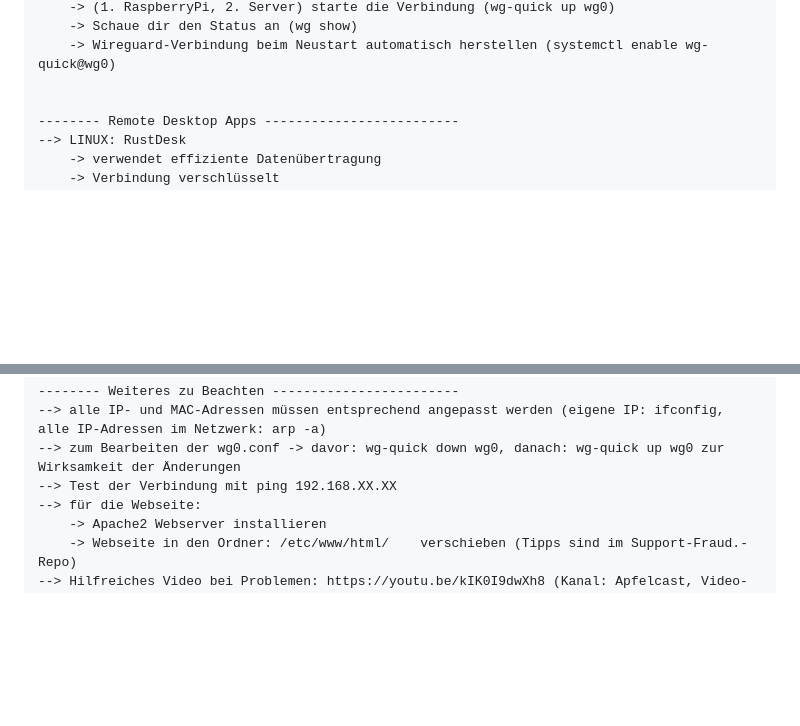
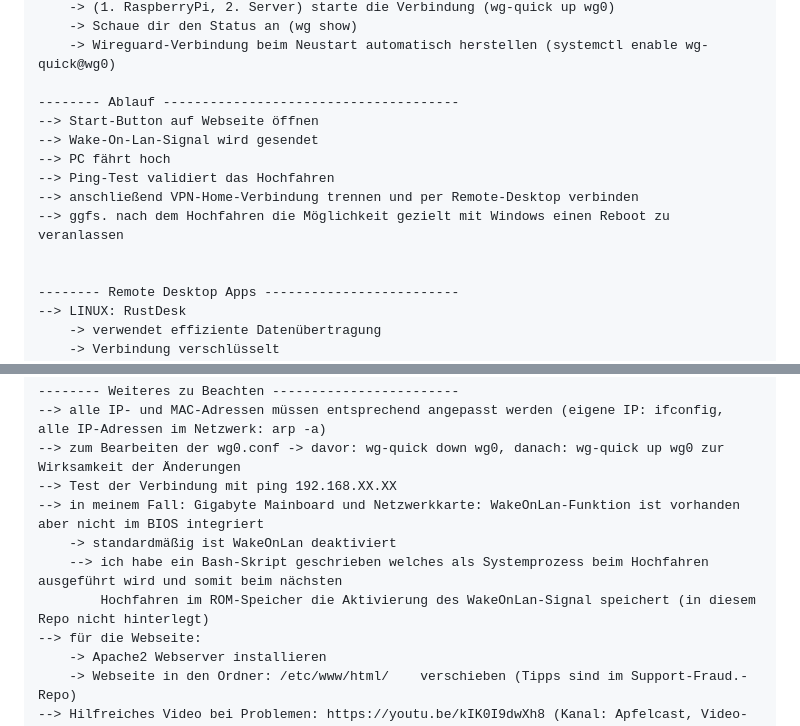
Before and after one commit to oliverp28/Home-VPN-with-DS-Lite, a Markdown page: README.md, 2 parts joined by grey strips. Drawn GitHub-style; blank space fills up the shorter version.

```diff
--- a/README.md
+++ b/README.md
@@ -56,6 +56,14 @@
         -> Schaue dir den Status an (wg show)
         -> Wireguard-Verbindung beim Neustart automatisch herstellen (systemctl enable wg-quick@wg0)
 
+    -------- Ablauf --------------------------------------
+    --> Start-Button auf Webseite öffnen
+    --> Wake-On-Lan-Signal wird gesendet
+    --> PC fährt hoch
+    --> Ping-Test validiert das Hochfahren
+    --> anschließend VPN-Home-Verbindung trennen und per Remote-Desktop verbinden
+    --> ggfs. nach dem Hochfahren die Möglichkeit gezielt mit Windows einen Reboot zu veranlassen
+
 
     -------- Remote Desktop Apps -------------------------
     --> LINUX: RustDesk
@@ -74,6 +82,10 @@
     --> alle IP- und MAC-Adressen müssen entsprechend angepasst werden (eigene IP: ifconfig, alle IP-Adressen im Netzwerk: arp -a)
     --> zum Bearbeiten der wg0.conf -> davor: wg-quick down wg0, danach: wg-quick up wg0 zur Wirksamkeit der Änderungen
     --> Test der Verbindung mit ping 192.168.XX.XX
+    --> in meinem Fall: Gigabyte Mainboard und Netzwerkkarte: WakeOnLan-Funktion ist vorhanden aber nicht im BIOS integriert
+        -> standardmäßig ist WakeOnLan deaktiviert
+        --> ich habe ein Bash-Skript geschrieben welches als Systemprozess beim Hochfahren ausgeführt wird und somit beim nächsten
+            Hochfahren im ROM-Speicher die Aktivierung des WakeOnLan-Signal speichert (in diesem Repo nicht hinterlegt)
     --> für die Webseite:
         -> Apache2 Webserver installieren
         -> Webseite in den Ordner: /etc/www/html/    verschieben (Tipps sind im Support-Fraud.-Repo)
```
